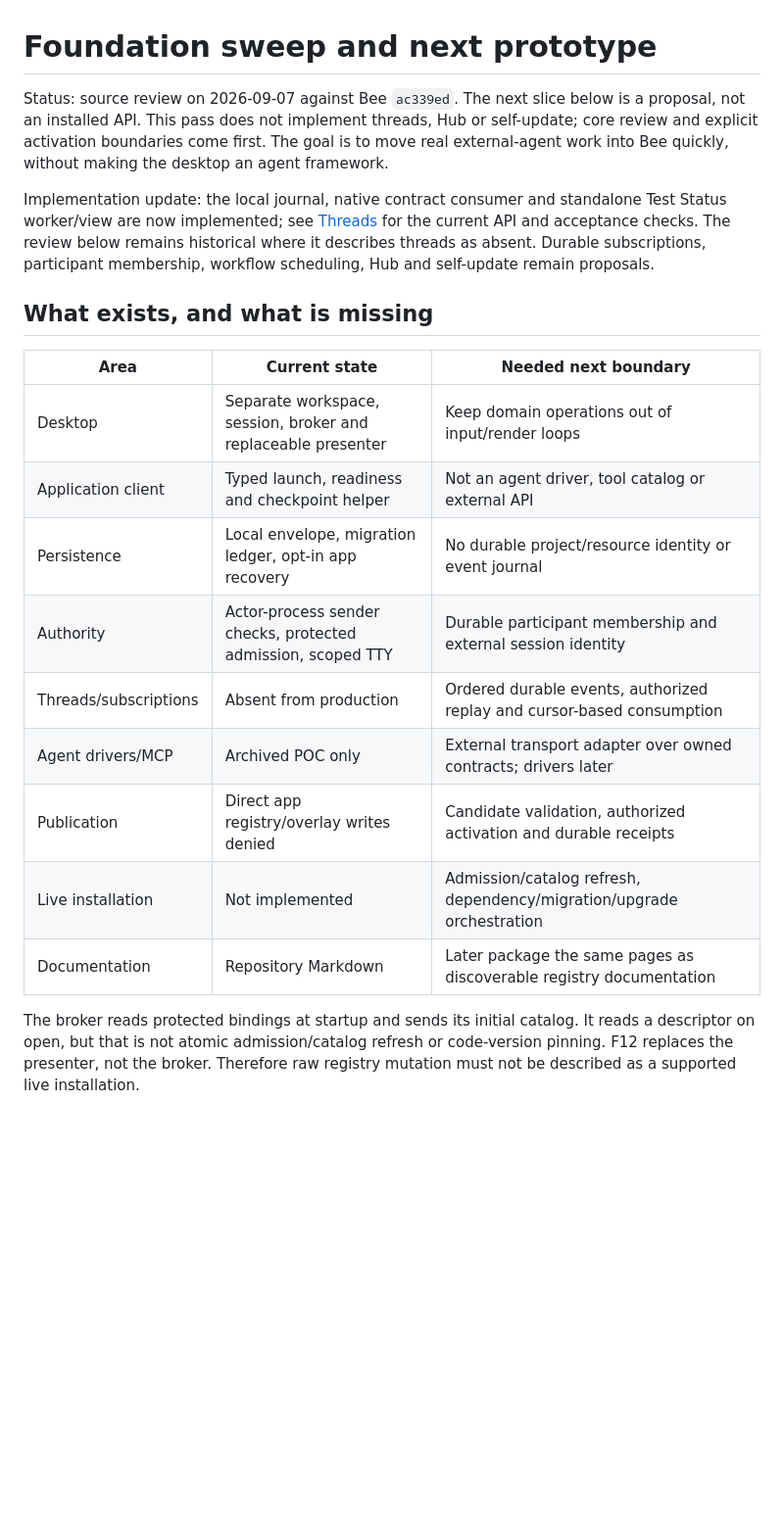
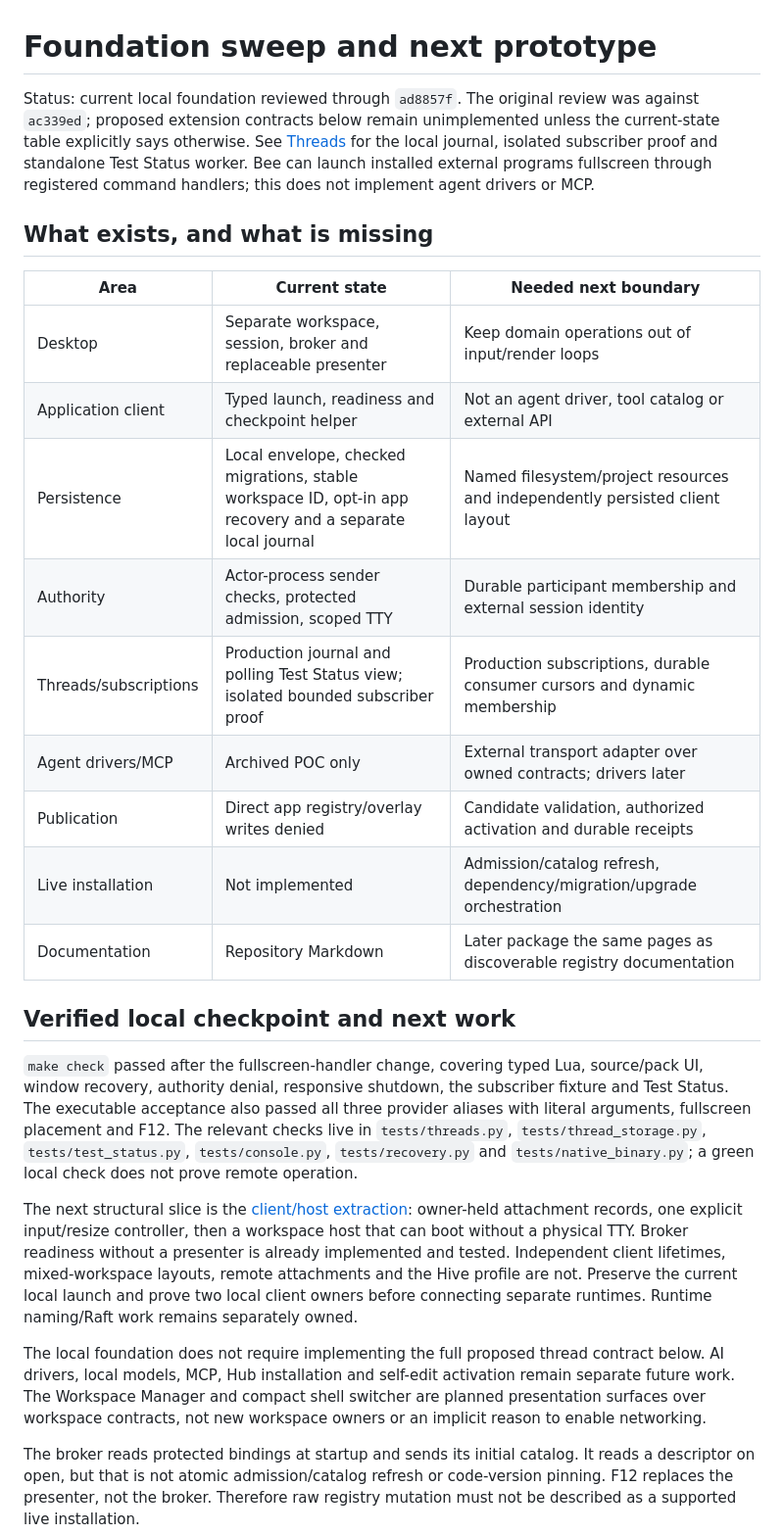
Before and after one commit to butschster/bee, a Markdown page: docs/FOUNDATION_NEXT.md, the part around the change. Shown at 98% size. GitHub-like rendering; blank space fills up the shorter version.

Commit message:
docs: reconcile foundation roadmap with verified local behavior

```diff
--- a/docs/FOUNDATION_NEXT.md
+++ b/docs/FOUNDATION_NEXT.md
@@ -1,15 +1,11 @@
 # Foundation sweep and next prototype
 
-Status: source review on 2026-09-07 against Bee `ac339ed`. The next slice below
-is a proposal, not an installed API. This pass does not implement threads, Hub
-or self-update; core review and explicit activation boundaries come first. The goal is to move real external-agent work
-into Bee quickly, without making the desktop an agent framework.
-
-Implementation update: the local journal, native contract consumer and standalone
-Test Status worker/view are now implemented; see [Threads](THREADS.md) for the
-current API and acceptance checks. The review below remains historical where it
-describes threads as absent. Durable subscriptions, participant membership,
-workflow scheduling, Hub and self-update remain proposals.
+Status: current local foundation reviewed through `ad8857f`. The original review
+was against `ac339ed`; proposed extension contracts below remain unimplemented
+unless the current-state table explicitly says otherwise. See [Threads](THREADS.md)
+for the local journal, isolated subscriber proof and standalone Test Status worker.
+Bee can launch installed external programs fullscreen through registered command
+handlers; this does not implement agent drivers or MCP.
 
 ## What exists, and what is missing
 
@@ -17,13 +13,37 @@ workflow scheduling, Hub and self-update remain proposals.
 |---|---|---|
 | Desktop | Separate workspace, session, broker and replaceable presenter | Keep domain operations out of input/render loops |
 | Application client | Typed launch, readiness and checkpoint helper | Not an agent driver, tool catalog or external API |
-| Persistence | Local envelope, migration ledger, opt-in app recovery | No durable project/resource identity or event journal |
+| Persistence | Local envelope, checked migrations, stable workspace ID, opt-in app recovery and a separate local journal | Named filesystem/project resources and independently persisted client layout |
 | Authority | Actor-process sender checks, protected admission, scoped TTY | Durable participant membership and external session identity |
-| Threads/subscriptions | Absent from production | Ordered durable events, authorized replay and cursor-based consumption |
+| Threads/subscriptions | Production journal and polling Test Status view; isolated bounded subscriber proof | Production subscriptions, durable consumer cursors and dynamic membership |
 | Agent drivers/MCP | Archived POC only | External transport adapter over owned contracts; drivers later |
 | Publication | Direct app registry/overlay writes denied | Candidate validation, authorized activation and durable receipts |
 | Live installation | Not implemented | Admission/catalog refresh, dependency/migration/upgrade orchestration |
 | Documentation | Repository Markdown | Later package the same pages as discoverable registry documentation |
+
+## Verified local checkpoint and next work
+
+`make check` passed after the fullscreen-handler change, covering typed Lua,
+source/pack UI, window recovery, authority denial, responsive shutdown, the
+subscriber fixture and Test Status. The executable acceptance also passed all
+three provider aliases with literal arguments, fullscreen placement and F12.
+The relevant checks live in `tests/threads.py`, `tests/thread_storage.py`,
+`tests/test_status.py`, `tests/console.py`, `tests/recovery.py` and
+`tests/native_binary.py`; a green local check does not prove remote operation.
+
+The next structural slice is the [client/host extraction](CLIENT_HOST_SPLIT.md):
+owner-held attachment records, one explicit input/resize controller, then a
+workspace host that can boot without a physical TTY. Broker readiness without a
+presenter is already implemented and tested. Independent client lifetimes,
+mixed-workspace layouts, remote attachments and the Hive profile are not.
+Preserve the current local launch and prove two local client owners before
+connecting separate runtimes. Runtime naming/Raft work remains separately owned.
+
+The local foundation does not require implementing the full proposed thread
+contract below. AI drivers, local models, MCP, Hub installation and self-edit
+activation remain separate future work. The Workspace Manager and compact shell
+switcher are planned presentation surfaces over workspace contracts, not new
+workspace owners or an implicit reason to enable networking.
 
 The broker reads protected bindings at startup and sends its initial catalog.
 It reads a descriptor on open, but that is not atomic admission/catalog refresh
```
